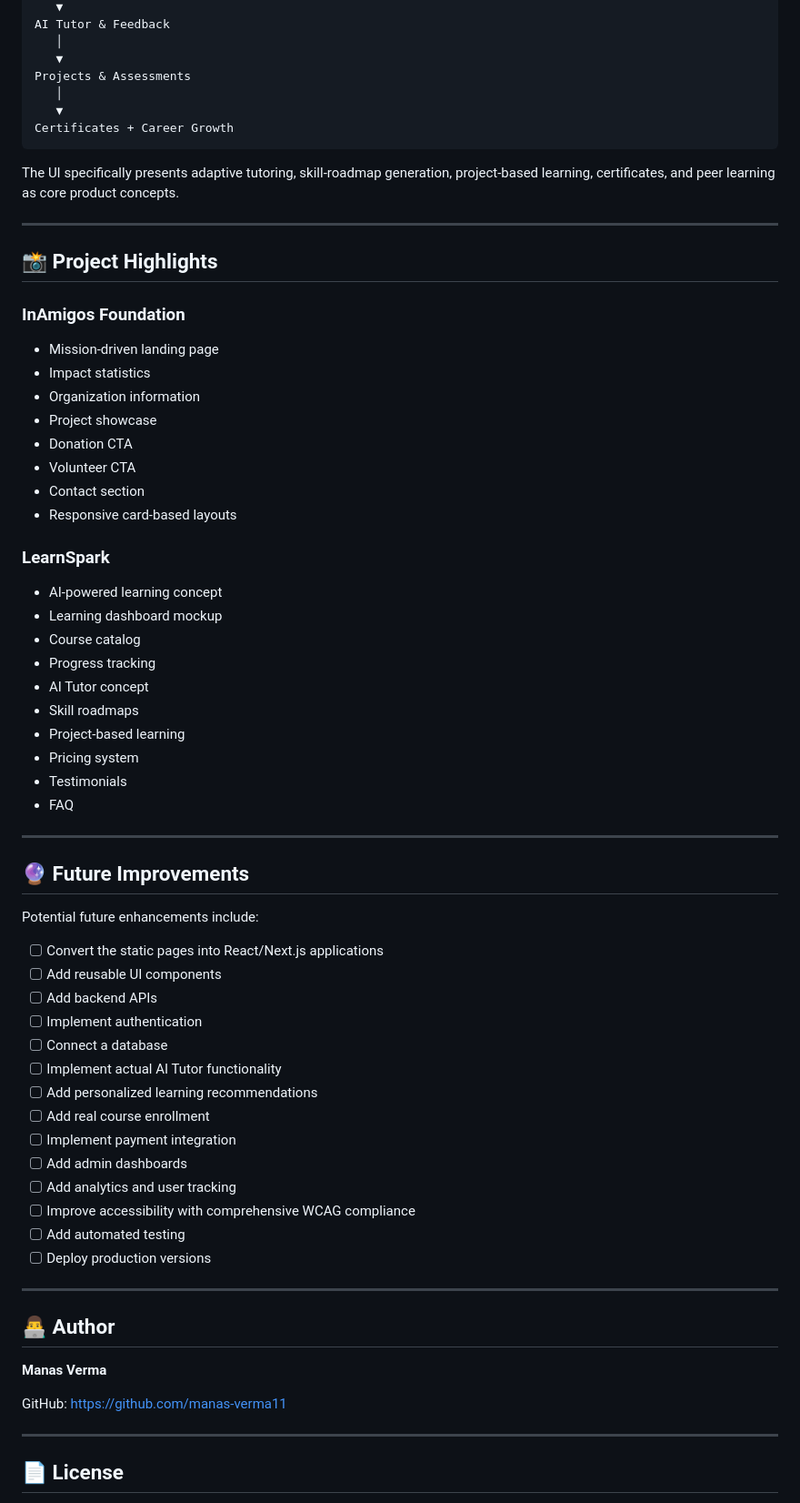
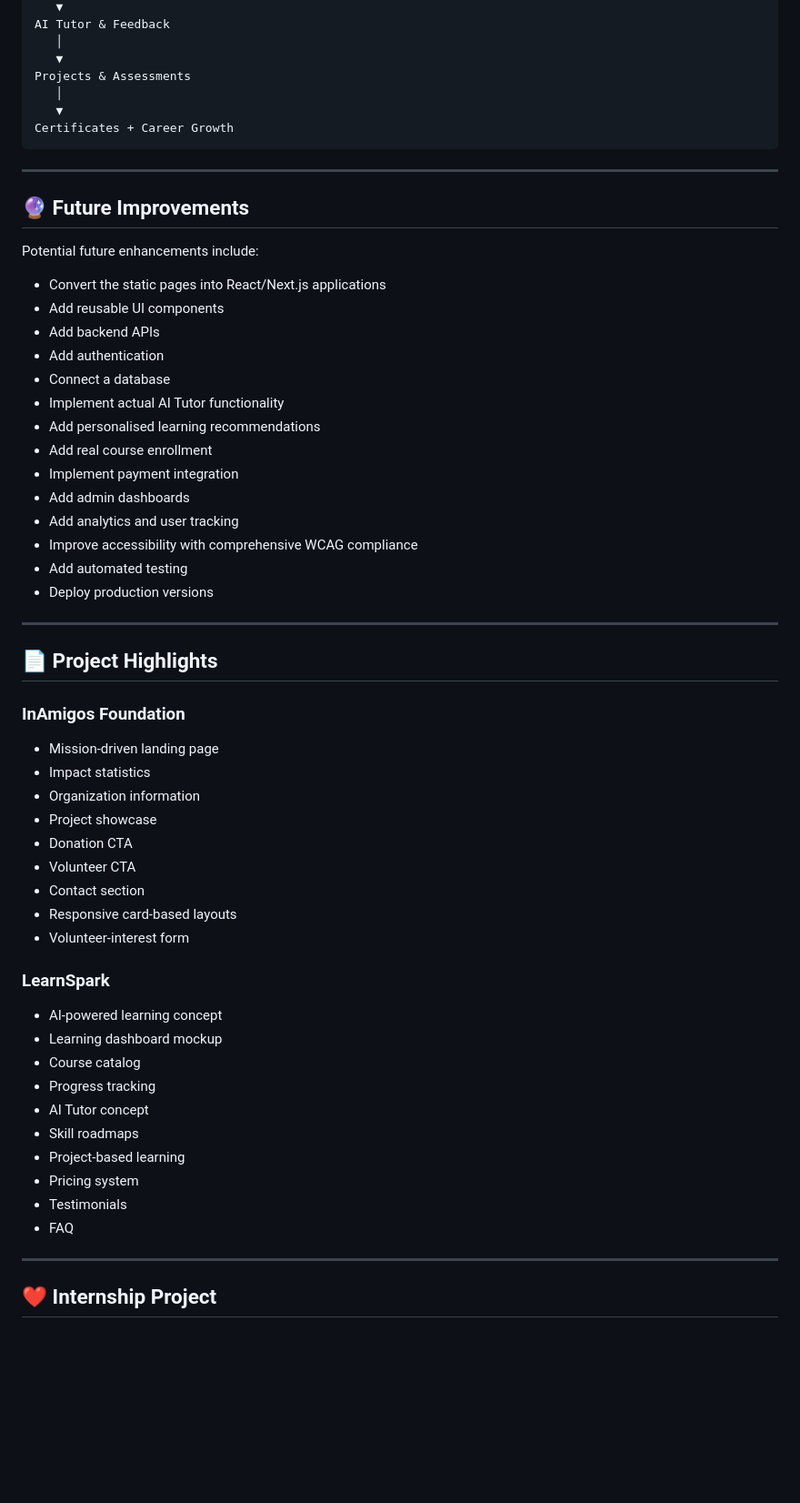
Before and after one commit to manas-verma11/InAmigo, a Markdown page: README.md, the part around one of its changes. Shown at 91% size. GitHub-like rendering; blank space fills up the shorter version.

````diff
--- a/README.md
+++ b/README.md
@@ -234,67 +253,57 @@ Projects & Assessments
 Certificates + Career Growth
 ```
 
-The UI specifically presents adaptive tutoring, skill-roadmap generation, project-based learning, certificates, and peer learning as core product concepts.
-
----
-
-## 📸 Project Highlights
-
-### InAmigos Foundation
-
-* Mission-driven landing page
-* Impact statistics
-* Organization information
-* Project showcase
-* Donation CTA
-* Volunteer CTA
-* Contact section
-* Responsive card-based layouts
-
-### LearnSpark
-
-* AI-powered learning concept
-* Learning dashboard mockup
-* Course catalog
-* Progress tracking
-* AI Tutor concept
-* Skill roadmaps
-* Project-based learning
-* Pricing system
-* Testimonials
-* FAQ
-
 ---
 
 ## 🔮 Future Improvements
 
 Potential future enhancements include:
 
-* [ ] Convert the static pages into React/Next.js applications
-* [ ] Add reusable UI components
-* [ ] Add backend APIs
-* [ ] Implement authentication
-* [ ] Connect a database
-* [ ] Implement actual AI Tutor functionality
-* [ ] Add personalized learning recommendations
-* [ ] Add real course enrollment
-* [ ] Implement payment integration
-* [ ] Add admin dashboards
-* [ ] Add analytics and user tracking
-* [ ] Improve accessibility with comprehensive WCAG compliance
-* [ ] Add automated testing
-* [ ] Deploy production versions
+- Convert the static pages into React/Next.js applications
+- Add reusable UI components
+- Add backend APIs
+- Add authentication
+- Connect a database
+- Implement actual AI Tutor functionality
+- Add personalised learning recommendations
+- Add real course enrollment
+- Implement payment integration
+- Add admin dashboards
+- Add analytics and user tracking
+- Improve accessibility with comprehensive WCAG compliance
+- Add automated testing
+- Deploy production versions
 
 ---
 
-## 👨‍💻 Author
+## 📄 Project Highlights
 
-**Manas Verma**
+### InAmigos Foundation
 
-GitHub:
-https://github.com/manas-verma11
+- Mission-driven landing page
+- Impact statistics
+- Organization information
+- Project showcase
+- Donation CTA
+- Volunteer CTA
+- Contact section
+- Responsive card-based layouts
+- Volunteer-interest form
+
+### LearnSpark
+
+- AI-powered learning concept
+- Learning dashboard mockup
+- Course catalog
+- Progress tracking
+- AI Tutor concept
+- Skill roadmaps
+- Project-based learning
+- Pricing system
+- Testimonials
+- FAQ
 
 ---
 
-## 📄 License
+## ❤️ Internship Project
 
````
Also changed, not shown: other parts of README.md (+98 -93 lines).
